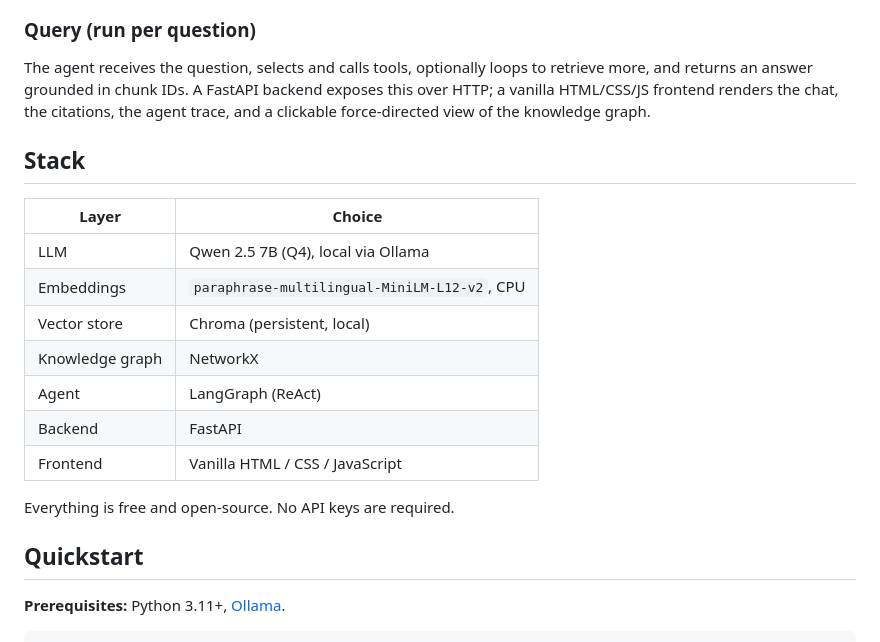
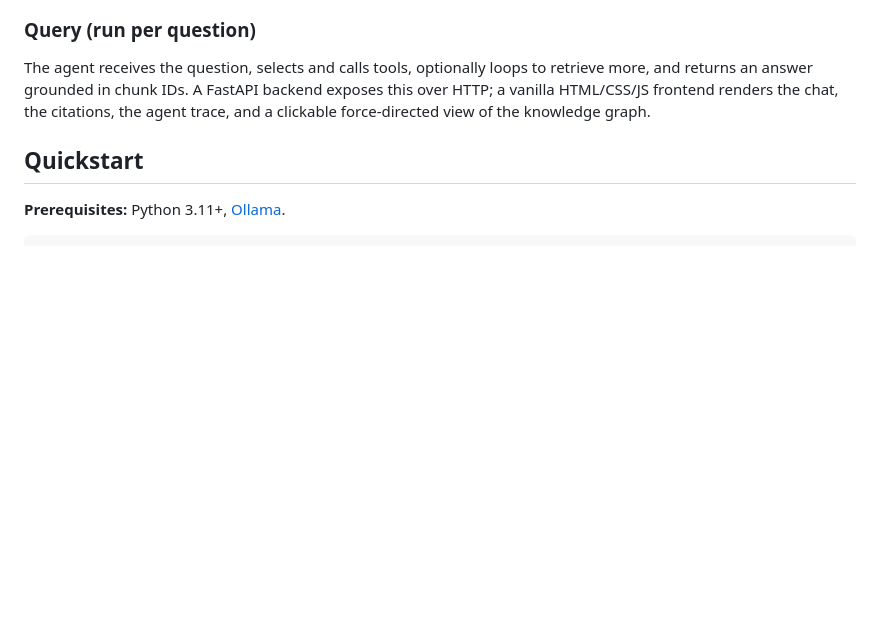
Before and after one commit to AliAlhasan6/papermind, a Markdown page: README.md, the part around one of its changes. GitHub-like rendering; blank space fills up the shorter version.

```diff
--- a/README.md
+++ b/README.md
@@ -41,19 +117,6 @@ Each PDF is parsed and split into overlapping chunks. The chunks fork down two p
 ### Query (run per question)
 The agent receives the question, selects and calls tools, optionally loops to retrieve more, and returns an answer grounded in chunk IDs. A FastAPI backend exposes this over HTTP; a vanilla HTML/CSS/JS frontend renders the chat, the citations, the agent trace, and a clickable force-directed view of the knowledge graph.
 
-## Stack
-
-| Layer | Choice |
-|---|---|
-| LLM | Qwen 2.5 7B (Q4), local via Ollama |
-| Embeddings | `paraphrase-multilingual-MiniLM-L12-v2`, CPU |
-| Vector store | Chroma (persistent, local) |
-| Knowledge graph | NetworkX |
-| Agent | LangGraph (ReAct) |
-| Backend | FastAPI |
-| Frontend | Vanilla HTML / CSS / JavaScript |
-
-Everything is free and open-source. No API keys are required.
 
 ## Quickstart
 
```
Also changed, not shown: other parts of README.md (+76 -0 lines).
